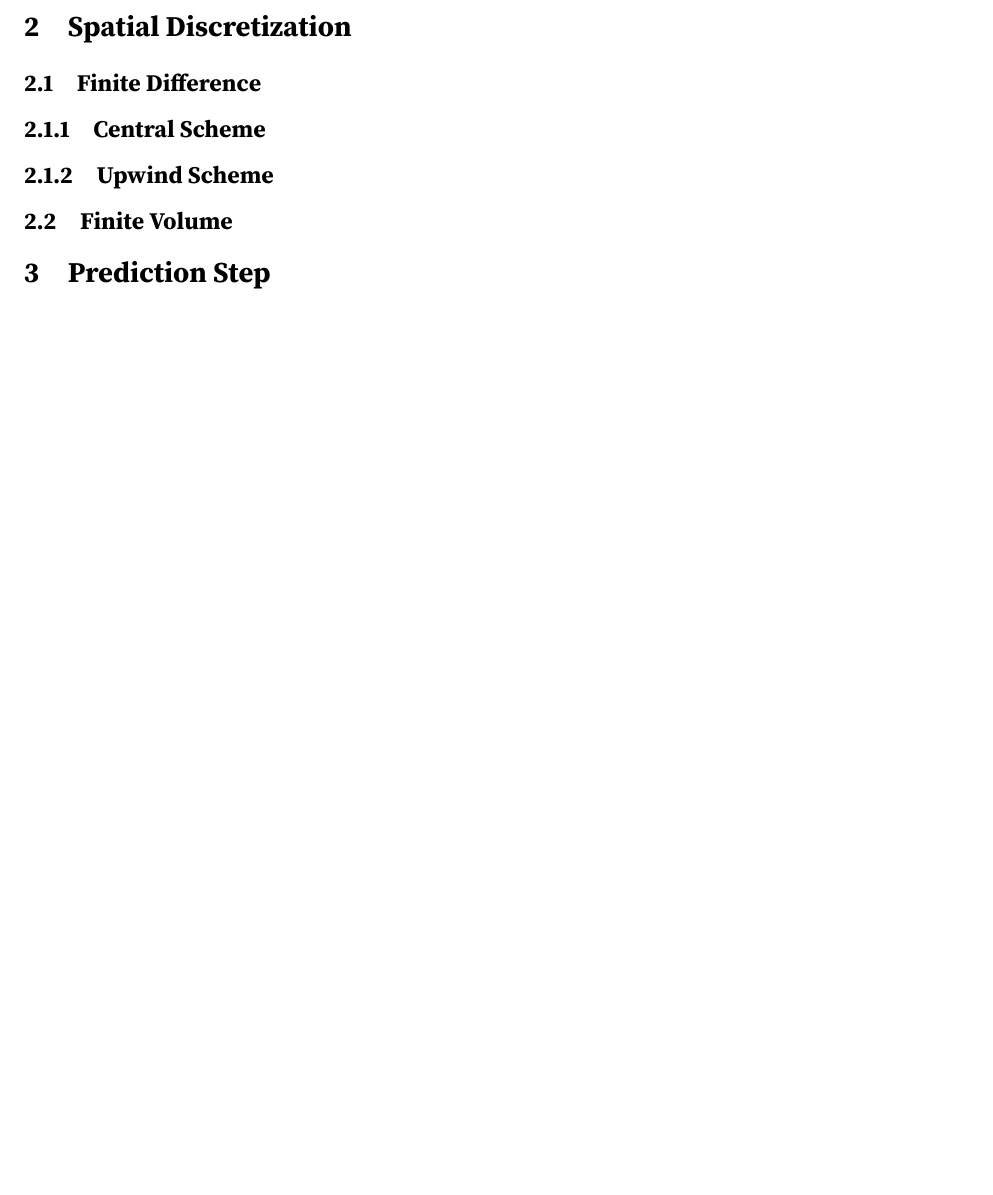
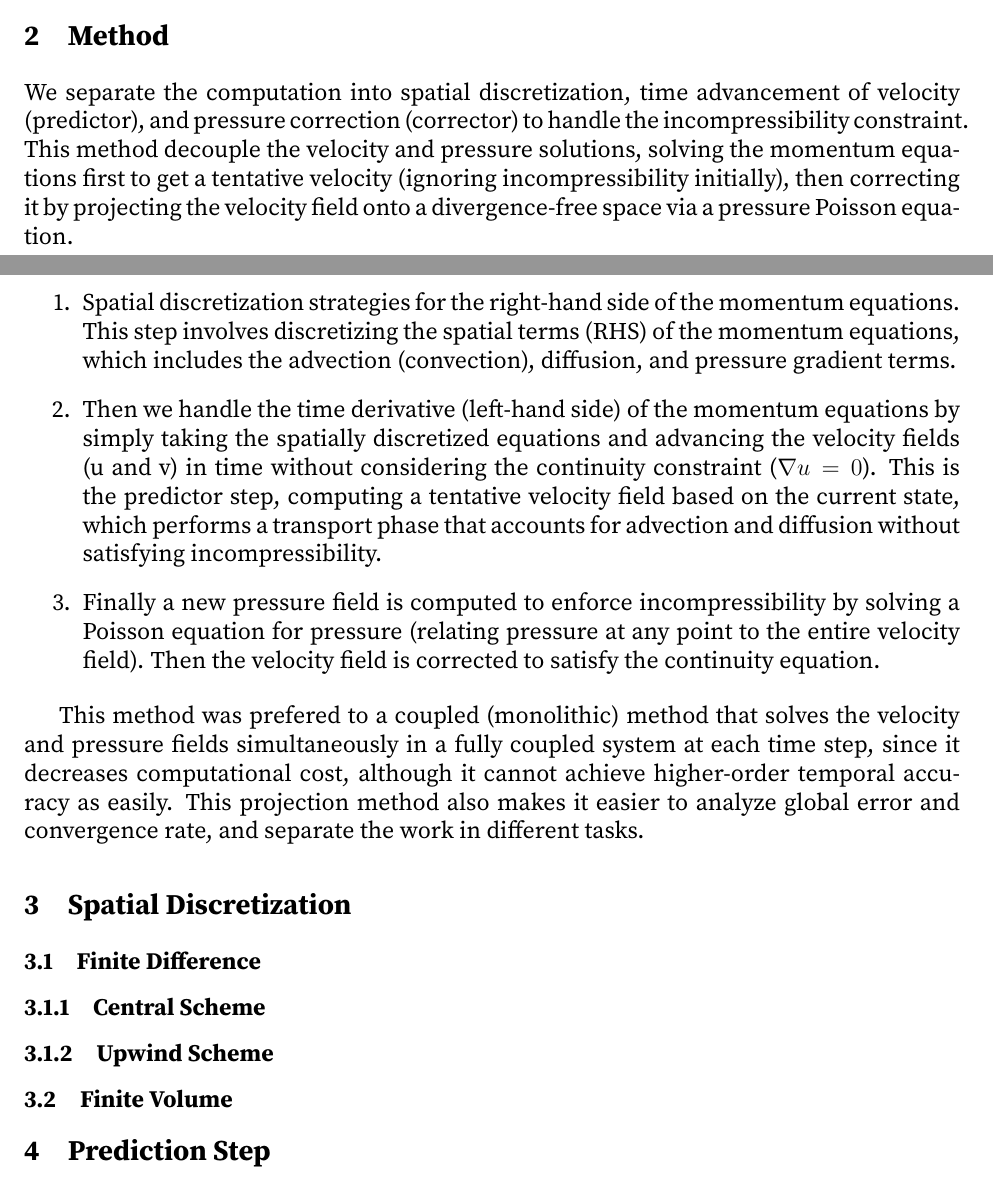
Before and after one commit to coursework-enb/APC523-Project, a LaTeX paper (docs/main.tex, which reads docs/tex/intro.tex): part of page 2 of 2 before the commit and two parts of pages 1 and 2 of 2 after it, the two joined at a grey line, cut at the place of the change, the shorter picture padded with empty space. Compiled offline with pdfLaTeX.

Commit message:
Update main doc

```diff
--- a/docs/main.tex
+++ b/docs/main.tex
@@ -62,4 +52,4 @@ We are dealing with the 2D incompressible Navier-Stokes equations, wich gives us
-\end{itemize}
+\input{tex/intro}
 
 \input{tex/rhs}
 
--- /dev/null
+++ b/docs/tex/intro.tex
@@ -0,0 +11,15 @@
+\end{itemize}
+
+\section{Method}
+
+We separate the computation into spatial discretization, time advancement of velocity (predictor), and pressure correction (corrector) to handle the incompressibility constraint.
+This method decouple the velocity and pressure solutions, solving the momentum equations first to get a tentative velocity (ignoring incompressibility initially), then correcting it by projecting the velocity field onto a divergence-free space via a pressure Poisson equation.
+
+\begin{enumerate}
+    \item Spatial discretization strategies for the right-hand side of the momentum equations. This step involves discretizing the spatial terms (RHS) of the momentum equations, which includes the advection (convection), diffusion, and pressure gradient terms.
+    \item Then we handle the time derivative (left-hand side) of the momentum equations by simply taking the spatially discretized equations and advancing the velocity fields (u and v) in time without considering the continuity constraint ($\nabla u=0$). This is the predictor step, computing a tentative velocity field based on the current state, which performs a transport phase that accounts for advection and diffusion without satisfying incompressibility.
+    \item Finally a new pressure field is computed to enforce incompressibility by solving a Poisson equation for pressure (relating pressure at any point to the entire velocity field). Then the velocity field is corrected to satisfy the continuity equation.
+\end{enumerate}
+
+This method was prefered to a coupled (monolithic) method that solves the velocity and pressure fields simultaneously in a fully coupled system at each time step, since it decreases computational cost, although it cannot achieve higher-order temporal accuracy as easily.
+This projection method also makes it easier to analyze global error and convergence rate, and separate the work in different tasks.
```
Also changed, not shown: docs/main.pdf, docs/main.tex (10 more changed lines), docs/tex/intro.tex (10 more changed lines).
